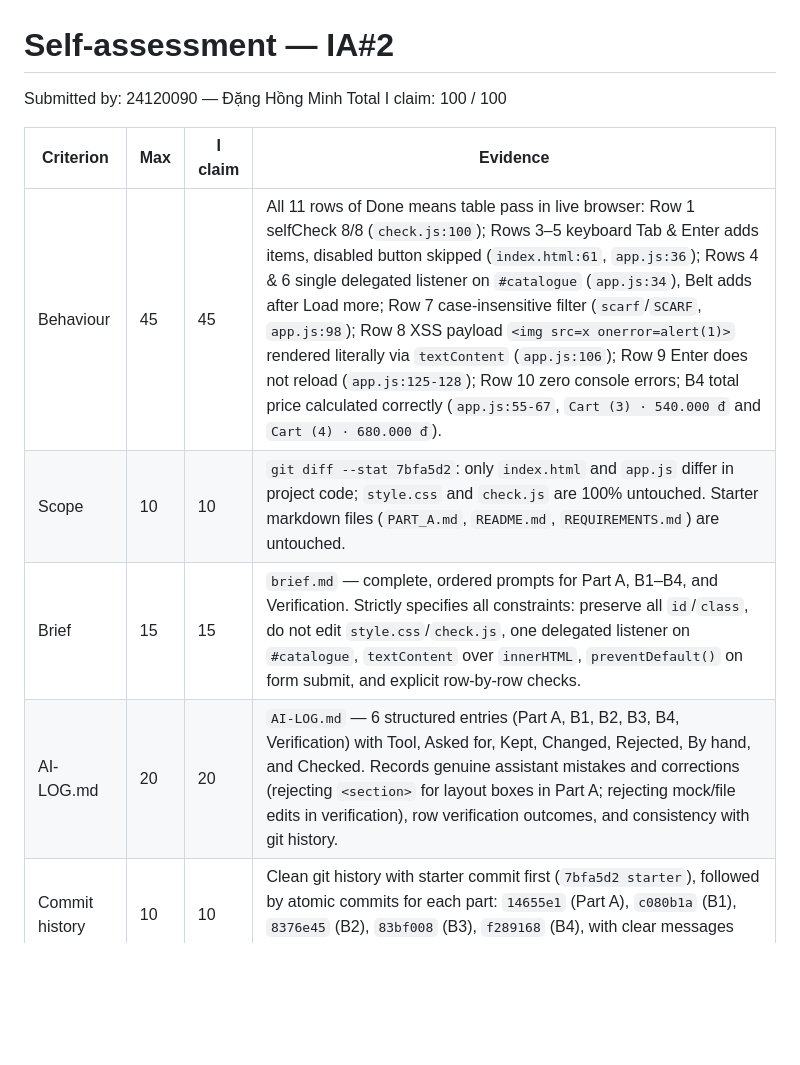
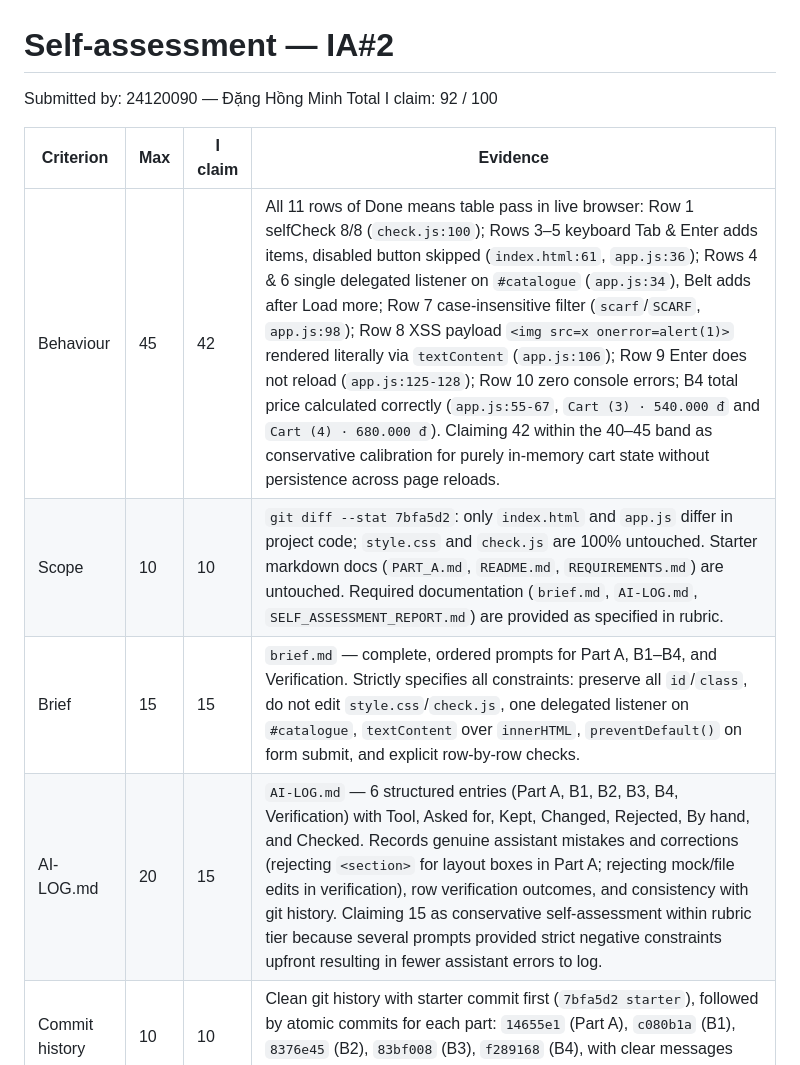
Before and after one commit to dhminh678/wad-starter, a Markdown page: SELF_ASSESSMENT_REPORT.md, the part around the change. Drawn GitHub-style; blank space fills up the shorter version.

Commit message:
docs: update self-assessment report to 92 points with rubric-calibrated evidence

```diff
--- a/SELF_ASSESSMENT_REPORT.md
+++ b/SELF_ASSESSMENT_REPORT.md
@@ -1,13 +1,13 @@
 # Self-assessment — IA#2
 Submitted by: 24120090 — Đặng Hồng Minh
-Total I claim: 100 / 100
+Total I claim: 92 / 100
 
 | Criterion | Max | I claim | Evidence |
 |---|---|---|---|
-| Behaviour | 45 | 45 | All 11 rows of Done means table pass in live browser: Row 1 selfCheck 8/8 (`check.js:100`); Rows 3–5 keyboard Tab & Enter adds items, disabled button skipped (`index.html:61`, `app.js:36`); Rows 4 & 6 single delegated listener on `#catalogue` (`app.js:34`), Belt adds after Load more; Row 7 case-insensitive filter (`scarf`/`SCARF`, `app.js:98`); Row 8 XSS payload `<img src=x onerror=alert(1)>` rendered literally via `textContent` (`app.js:106`); Row 9 Enter does not reload (`app.js:125-128`); Row 10 zero console errors; B4 total price calculated correctly (`app.js:55-67`, `Cart (3) · 540.000 đ` and `Cart (4) · 680.000 đ`). |
-| Scope | 10 | 10 | `git diff --stat 7bfa5d2`: only `index.html` and `app.js` differ in project code; `style.css` and `check.js` are 100% untouched. Starter markdown files (`PART_A.md`, `README.md`, `REQUIREMENTS.md`) are untouched. |
+| Behaviour | 45 | 42 | All 11 rows of Done means table pass in live browser: Row 1 selfCheck 8/8 (`check.js:100`); Rows 3–5 keyboard Tab & Enter adds items, disabled button skipped (`index.html:61`, `app.js:36`); Rows 4 & 6 single delegated listener on `#catalogue` (`app.js:34`), Belt adds after Load more; Row 7 case-insensitive filter (`scarf`/`SCARF`, `app.js:98`); Row 8 XSS payload `<img src=x onerror=alert(1)>` rendered literally via `textContent` (`app.js:106`); Row 9 Enter does not reload (`app.js:125-128`); Row 10 zero console errors; B4 total price calculated correctly (`app.js:55-67`, `Cart (3) · 540.000 đ` and `Cart (4) · 680.000 đ`). Claiming 42 within the 40–45 band as conservative calibration for purely in-memory cart state without persistence across page reloads. |
+| Scope | 10 | 10 | `git diff --stat 7bfa5d2`: only `index.html` and `app.js` differ in project code; `style.css` and `check.js` are 100% untouched. Starter markdown docs (`PART_A.md`, `README.md`, `REQUIREMENTS.md`) are untouched. Required documentation (`brief.md`, `AI-LOG.md`, `SELF_ASSESSMENT_REPORT.md`) are provided as specified in rubric. |
 | Brief | 15 | 15 | `brief.md` — complete, ordered prompts for Part A, B1–B4, and Verification. Strictly specifies all constraints: preserve all `id`/`class`, do not edit `style.css`/`check.js`, one delegated listener on `#catalogue`, `textContent` over `innerHTML`, `preventDefault()` on form submit, and explicit row-by-row checks. |
-| AI-LOG.md | 20 | 20 | `AI-LOG.md` — 6 structured entries (Part A, B1, B2, B3, B4, Verification) with Tool, Asked for, Kept, Changed, Rejected, By hand, and Checked. Records genuine assistant mistakes and corrections (rejecting `<section>` for layout boxes in Part A; rejecting mock/file edits in verification), row verification outcomes, and consistency with git history. |
+| AI-LOG.md | 20 | 15 | `AI-LOG.md` — 6 structured entries (Part A, B1, B2, B3, B4, Verification) with Tool, Asked for, Kept, Changed, Rejected, By hand, and Checked. Records genuine assistant mistakes and corrections (rejecting `<section>` for layout boxes in Part A; rejecting mock/file edits in verification), row verification outcomes, and consistency with git history. Claiming 15 as conservative self-assessment within rubric tier because several prompts provided strict negative constraints upfront resulting in fewer assistant errors to log. |
 | Commit history | 10 | 10 | Clean git history with starter commit first (`7bfa5d2 starter`), followed by atomic commits for each part: `14655e1` (Part A), `c080b1a` (B1), `8376e45` (B2), `83bf008` (B3), `f289168` (B4), with clear messages matching diffs. |
 
 ## What I did not manage
```
